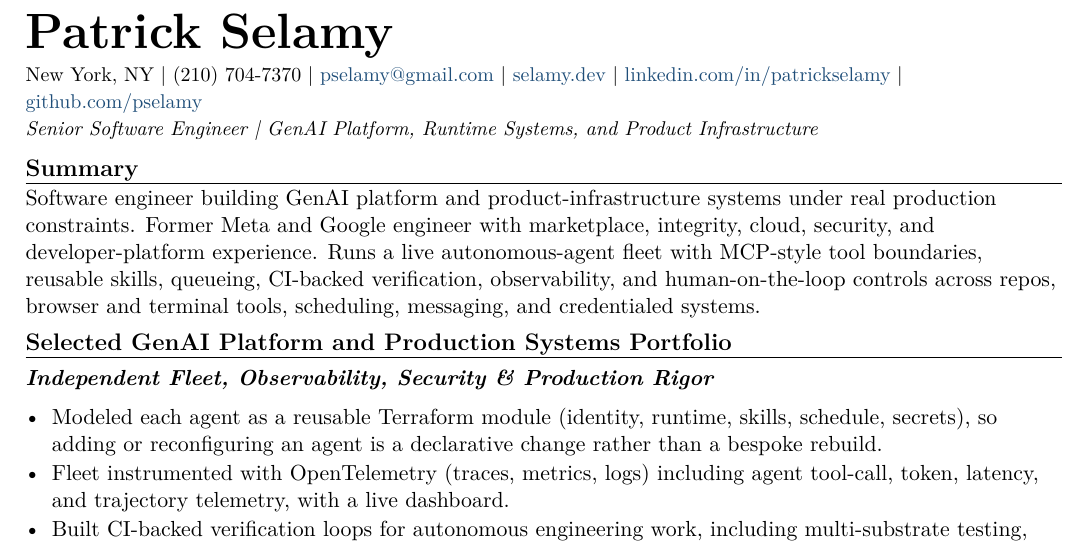
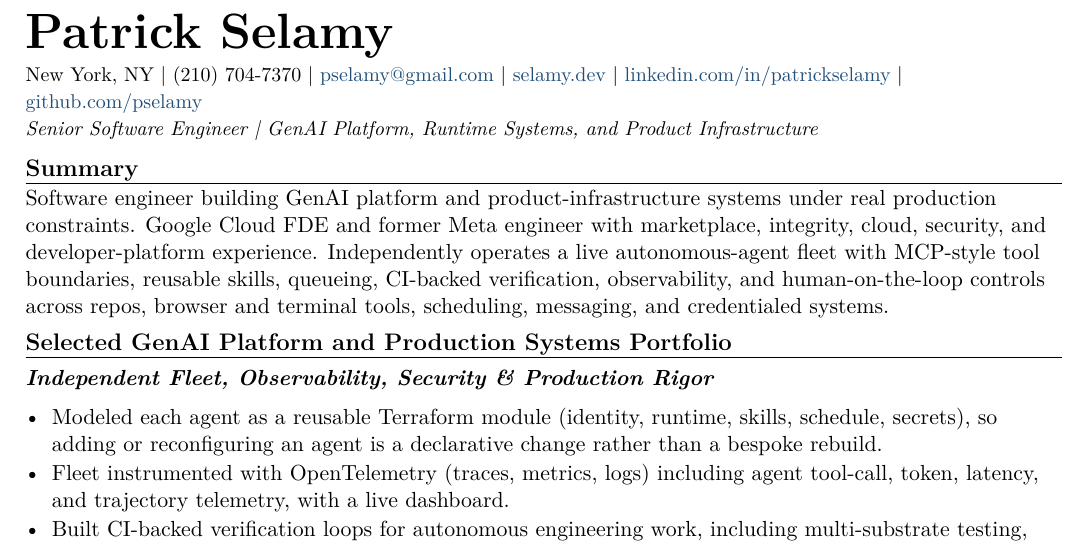
Before and after one commit to pselamy/resume, a LaTeX document (variants/reddit-genai-platform.tex): part of page 1 of 2, cut so that both start at the same text. Compiled offline with pdfLaTeX.

Commit message:
chore: stage reviewed variants/reddit-genai-platform.tex
Apply the locally validated and independently reviewed source.

```diff
--- a/variants/reddit-genai-platform.tex
+++ b/variants/reddit-genai-platform.tex
@@ -3,7 +3,7 @@
 \input{sections/header}
 \titleline{Senior Software Engineer \textbar{} GenAI Platform, Runtime Systems, and Product Infrastructure}
 \rsection{Summary}
-Software engineer building GenAI platform and product-infrastructure systems under real production constraints. Former Meta and Google engineer with marketplace, integrity, cloud, security, and developer-platform experience. Runs a live autonomous-agent fleet with MCP-style tool boundaries, reusable skills, queueing, CI-backed verification, observability, and human-on-the-loop controls across repos, browser and terminal tools, scheduling, messaging, and credentialed systems.
+Software engineer building GenAI platform and product-infrastructure systems under real production constraints. Google Cloud FDE and former Meta engineer with marketplace, integrity, cloud, security, and developer-platform experience. Independently operates a live autonomous-agent fleet with MCP-style tool boundaries, reusable skills, queueing, CI-backed verification, observability, and human-on-the-loop controls across repos, browser and terminal tools, scheduling, messaging, and credentialed systems.
 \rsection{Selected GenAI Platform and Production Systems Portfolio}
 \input{sections/portfolio-fleet}
 \input{sections/portfolio-skills-mcp}
```
